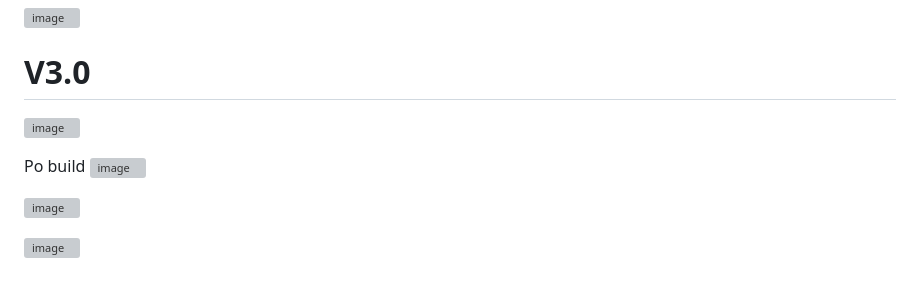
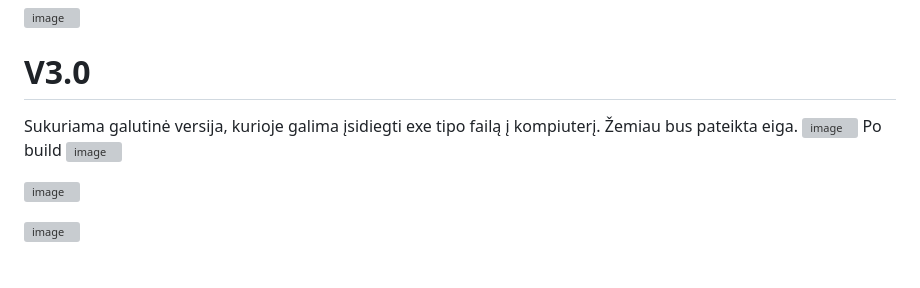
Before and after one commit to JurgisMickeviciusDM/Projektas_2, a Markdown page: README.md, the part around the change. Rendered like a GitHub page; grey boxes are pictures that could not be loaded.

```diff
--- a/README.md
+++ b/README.md
@@ -243,11 +243,10 @@ Buvo sukurta vietoj turimos v1.2 versijos studento klasės dvi klasės, tai yra
 ![image](https://github.com/JurgisMickeviciusDM/Projektas_2/assets/144474535/9e4849e3-5b2f-46de-a197-6ceb22ade74b)
 
 # V3.0
+Sukuriama galutinė versija, kurioje galima įsidiegti exe tipo failą į kompiuterį. Žemiau bus pateikta eiga.
 ![image](https://github.com/JurgisMickeviciusDM/Projektas_2/assets/144474535/03cd639a-9e5b-4811-80c4-47c01881c02f)
-
 Po build
 ![image](https://github.com/JurgisMickeviciusDM/Projektas_2/assets/144474535/8512cbc9-695b-4b29-ac98-83b0c5c7fee6)
-
 
 ![image](https://github.com/JurgisMickeviciusDM/Projektas_2/assets/144474535/dfd75d58-af7e-4029-af66-aaf65519a50e)
 
```
